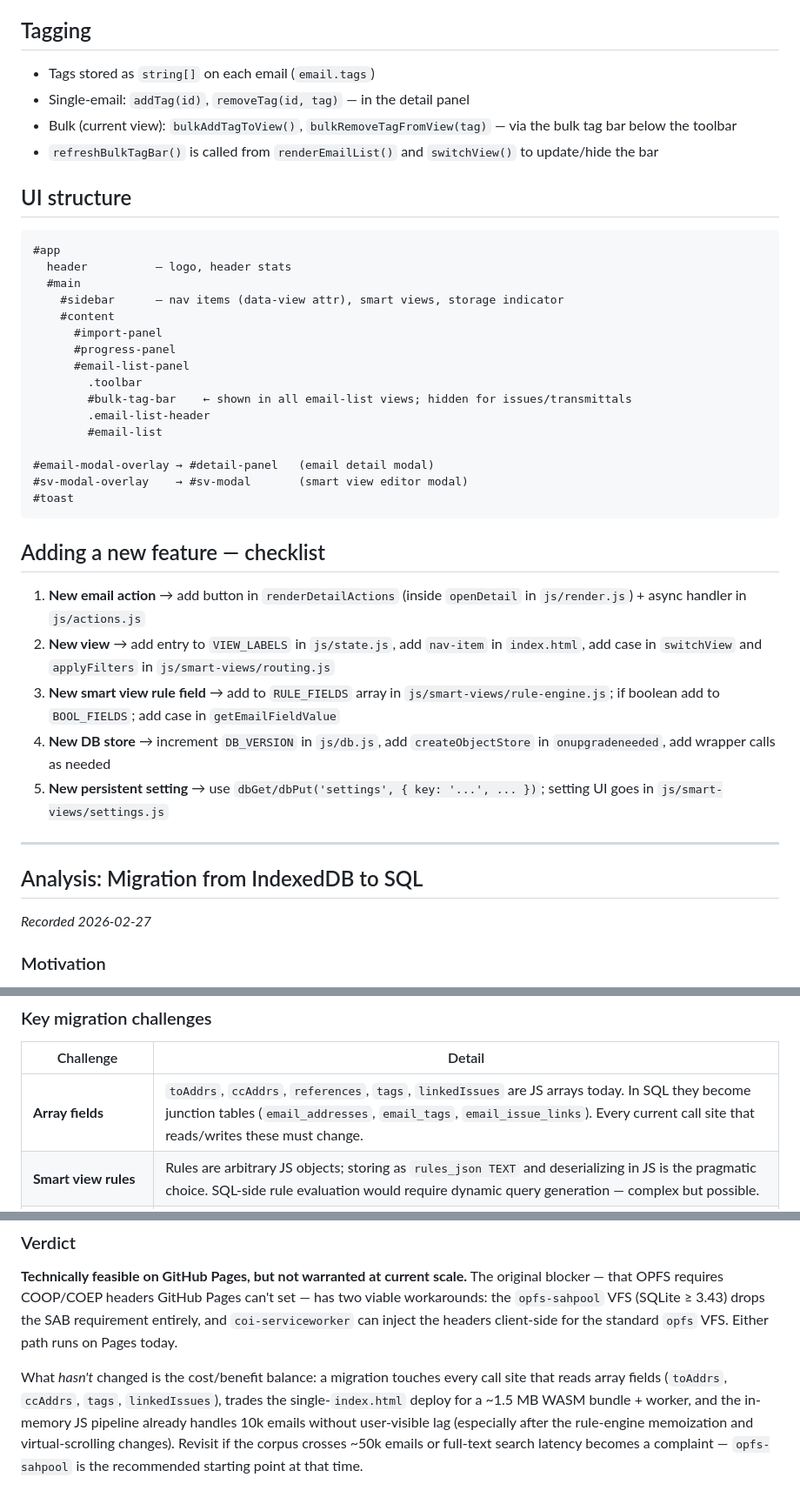
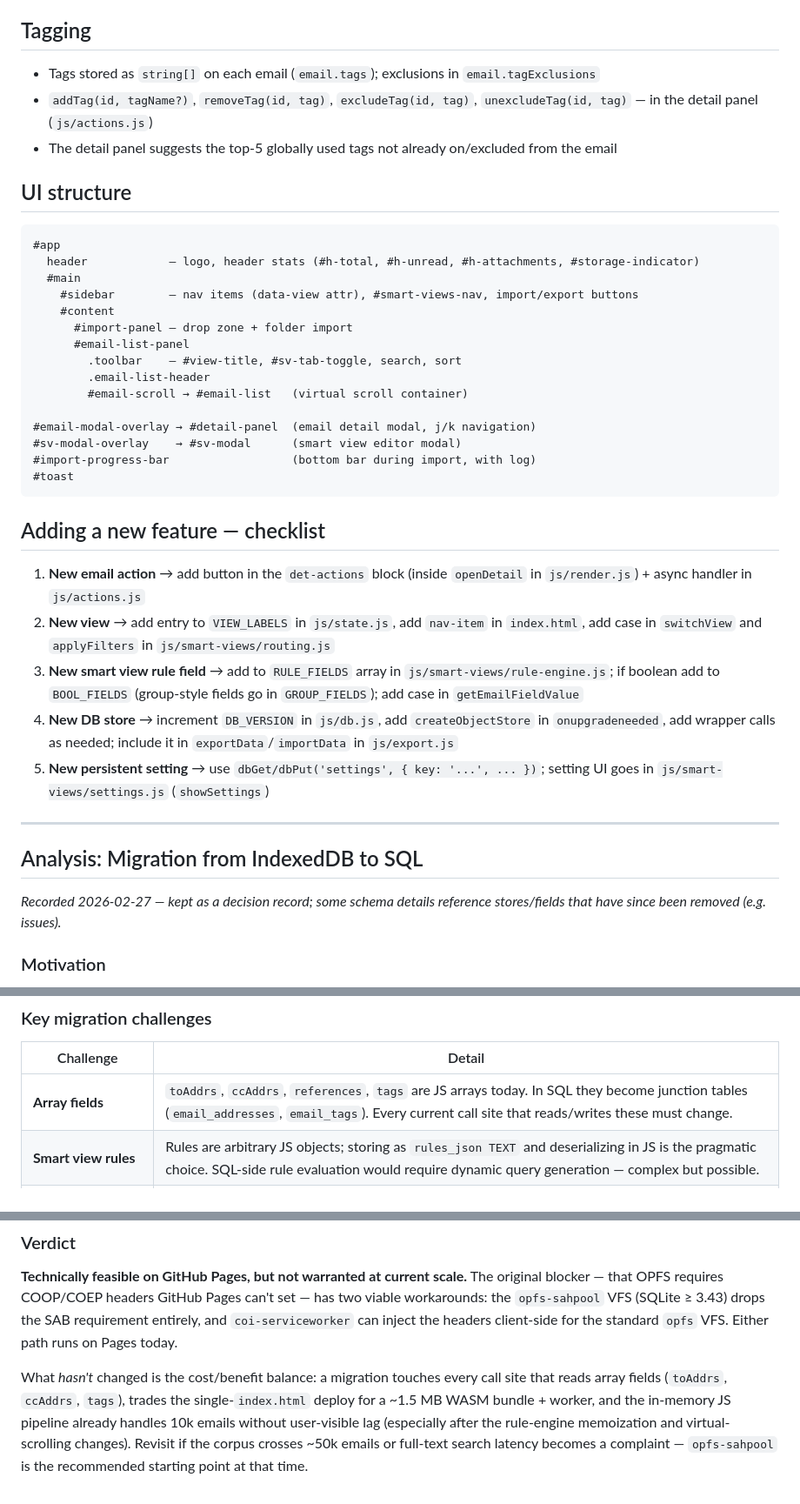
Before and after one commit to tinydot/email-tracker, a Markdown page: CLAUDE.md, 3 parts joined by grey strips. Shown at 87% size. GitHub-like rendering.

````diff
--- a/CLAUDE.md
+++ b/CLAUDE.md
@@ -143,45 +145,43 @@ Rule evaluation: `evaluateRule(email, rule)` → `applySmartViewRules(email, sv)
 
 ## Tagging
 
-- Tags stored as `string[]` on each email (`email.tags`)
-- Single-email: `addTag(id)`, `removeTag(id, tag)` — in the detail panel
-- Bulk (current view): `bulkAddTagToView()`, `bulkRemoveTagFromView(tag)` — via the bulk tag bar below the toolbar
-- `refreshBulkTagBar()` is called from `renderEmailList()` and `switchView()` to update/hide the bar
+- Tags stored as `string[]` on each email (`email.tags`); exclusions in `email.tagExclusions`
+- `addTag(id, tagName?)`, `removeTag(id, tag)`, `excludeTag(id, tag)`, `unexcludeTag(id, tag)` — in the detail panel (`js/actions.js`)
+- The detail panel suggests the top-5 globally used tags not already on/excluded from the email
 
 ## UI structure
 
 ```
 #app
-  header          — logo, header stats
+  header            — logo, header stats (#h-total, #h-unread, #h-attachments, #storage-indicator)
   #main
-    #sidebar      — nav items (data-view attr), smart views, storage indicator
+    #sidebar        — nav items (data-view attr), #smart-views-nav, import/export buttons
     #content
-      #import-panel
-      #progress-panel
+      #import-panel — drop zone + folder import
       #email-list-panel
-        .toolbar
-        #bulk-tag-bar    ← shown in all email-list views; hidden for issues/transmittals
+        .toolbar    — #view-title, #sv-tab-toggle, search, sort
         .email-list-header
-        #email-list
+        #email-scroll → #email-list   (virtual scroll container)
 
-#email-modal-overlay → #detail-panel   (email detail modal)
-#sv-modal-overlay    → #sv-modal       (smart view editor modal)
+#email-modal-overlay → #detail-panel  (email detail modal, j/k navigation)
+#sv-modal-overlay    → #sv-modal      (smart view editor modal)
+#import-progress-bar                  (bottom bar during import, with log)
 #toast
 ```
 
 ## Adding a new feature — checklist
 
-1. **New email action** → add button in `renderDetailActions` (inside `openDetail` in `js/render.js`) + async handler in `js/actions.js`
+1. **New email action** → add button in the `det-actions` block (inside `openDetail` in `js/render.js`) + async handler in `js/actions.js`
 2. **New view** → add entry to `VIEW_LABELS` in `js/state.js`, add `nav-item` in `index.html`, add case in `switchView` and `applyFilters` in `js/smart-views/routing.js`
-3. **New smart view rule field** → add to `RULE_FIELDS` array in `js/smart-views/rule-engine.js`; if boolean add to `BOOL_FIELDS`; add case in `getEmailFieldValue`
-4. **New DB store** → increment `DB_VERSION` in `js/db.js`, add `createObjectStore` in `onupgradeneeded`, add wrapper calls as needed
-5. **New persistent setting** → use `dbGet/dbPut('settings', { key: '...', ... })`; setting UI goes in `js/smart-views/settings.js`
+3. **New smart view rule field** → add to `RULE_FIELDS` array in `js/smart-views/rule-engine.js`; if boolean add to `BOOL_FIELDS` (group-style fields go in `GROUP_FIELDS`); add case in `getEmailFieldValue`
+4. **New DB store** → increment `DB_VERSION` in `js/db.js`, add `createObjectStore` in `onupgradeneeded`, add wrapper calls as needed; include it in `exportData`/`importData` in `js/export.js`
+5. **New persistent setting** → use `dbGet/dbPut('settings', { key: '...', ... })`; setting UI goes in `js/smart-views/settings.js` (`showSettings`)
 
 ---
 
 ## Analysis: Migration from IndexedDB to SQL
 
-*Recorded 2026-02-27*
+*Recorded 2026-02-27 — kept as a decision record; some schema details reference stores/fields that have since been removed (e.g. issues).*
 
 ### Motivation
 
@@ -315,7 +315,7 @@ CREATE VIRTUAL TABLE emails_fts USING fts5(
 
 | Challenge | Detail |
 |---|---|
-| **Array fields** | `toAddrs`, `ccAddrs`, `references`, `tags`, `linkedIssues` are JS arrays today. In SQL they become junction tables (`email_addresses`, `email_tags`, `email_issue_links`). Every current call site that reads/writes these must change. |
+| **Array fields** | `toAddrs`, `ccAddrs`, `references`, `tags` are JS arrays today. In SQL they become junction tables (`email_addresses`, `email_tags`). Every current call site that reads/writes these must change. |
 | **Smart view rules** | Rules are arbitrary JS objects; storing as `rules_json TEXT` and deserializing in JS is the pragmatic choice. SQL-side rule evaluation would require dynamic query generation — complex but possible. |
 | **allEmails in-memory cache** | The entire rendering pipeline assumes `allEmails` is a populated JS array. With SQL the array could be populated lazily (paginated) or replaced by direct DB queries in `applyFilters`. The latter is a larger refactor. |
 | **FTS sync** | The `emails_fts` trigger must be kept in sync on insert/update/delete. SQLite WASM supports triggers so this is handled automatically. |
@@ -349,4 +349,4 @@ Current IndexedDB wrappers map straightforwardly to SQL equivalents:
 
 **Technically feasible on GitHub Pages, but not warranted at current scale.** The original blocker — that OPFS requires COOP/COEP headers GitHub Pages can't set — has two viable workarounds: the `opfs-sahpool` VFS (SQLite ≥ 3.43) drops the SAB requirement entirely, and `coi-serviceworker` can inject the headers client-side for the standard `opfs` VFS. Either path runs on Pages today.
 
-What *hasn't* changed is the cost/benefit balance: a migration touches every call site that reads array fields (`toAddrs`, `ccAddrs`, `tags`, `linkedIssues`), trades the single-`index.html` deploy for a ~1.5 MB WASM bundle + worker, and the in-memory JS pipeline already handles 10k emails without user-visible lag (especially after the rule-engine memoization and virtual-scrolling changes). Revisit if the corpus crosses ~50k emails or full-text search latency becomes a complaint — `opfs-sahpool` is the recommended starting point at that time.
+What *hasn't* changed is the cost/benefit balance: a migration touches every call site that reads array fields (`toAddrs`, `ccAddrs`, `tags`), trades the single-`index.html` deploy for a ~1.5 MB WASM bundle + worker, and the in-memory JS pipeline already handles 10k emails without user-visible lag (especially after the rule-engine memoization and virtual-scrolling changes). Revisit if the corpus crosses ~50k emails or full-text search latency becomes a complaint — `opfs-sahpool` is the recommended starting point at that time.
````
Also changed, not shown: other parts of CLAUDE.md (+85 -83 lines).
